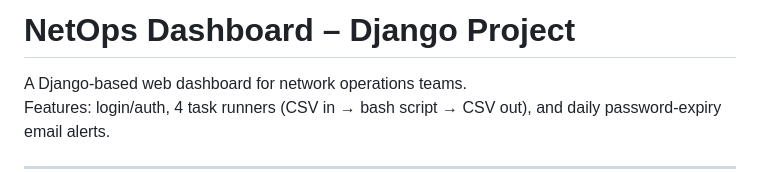
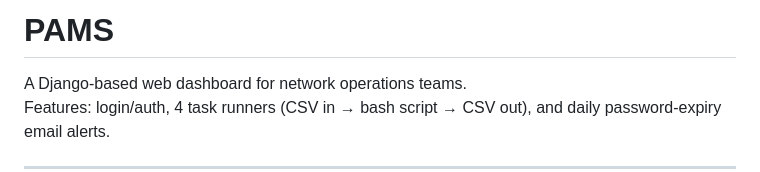
Before and after one commit to Atiwari1808/pams, a Markdown page: README.md, the part around the change. Drawn GitHub-style.

```diff
--- a/README.md
+++ b/README.md
@@ -1,4 +1,4 @@
-# NetOps Dashboard – Django Project
+# PAMS
 
 A Django-based web dashboard for network operations teams.
 Features: login/auth, 4 task runners (CSV in → bash script → CSV out), and daily password-expiry email alerts.
```
